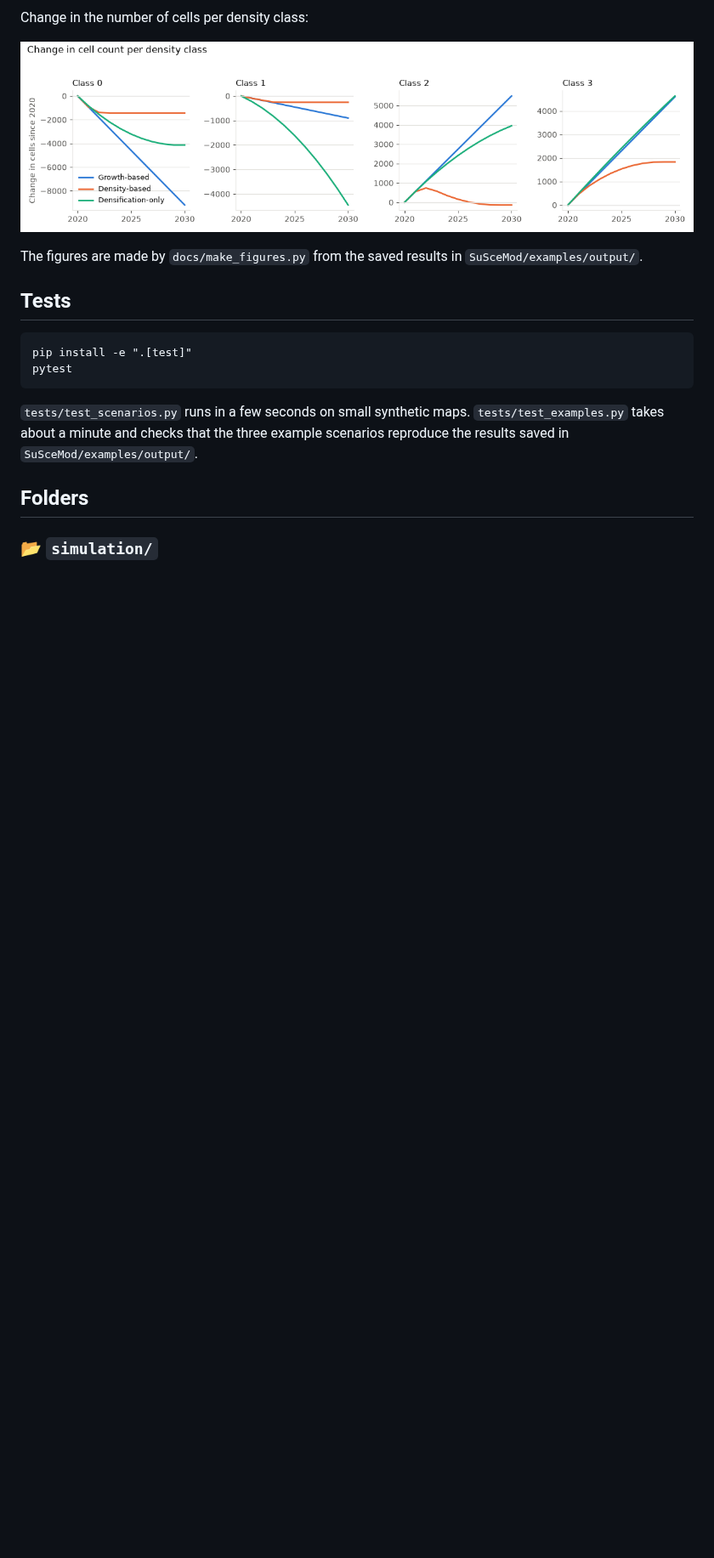
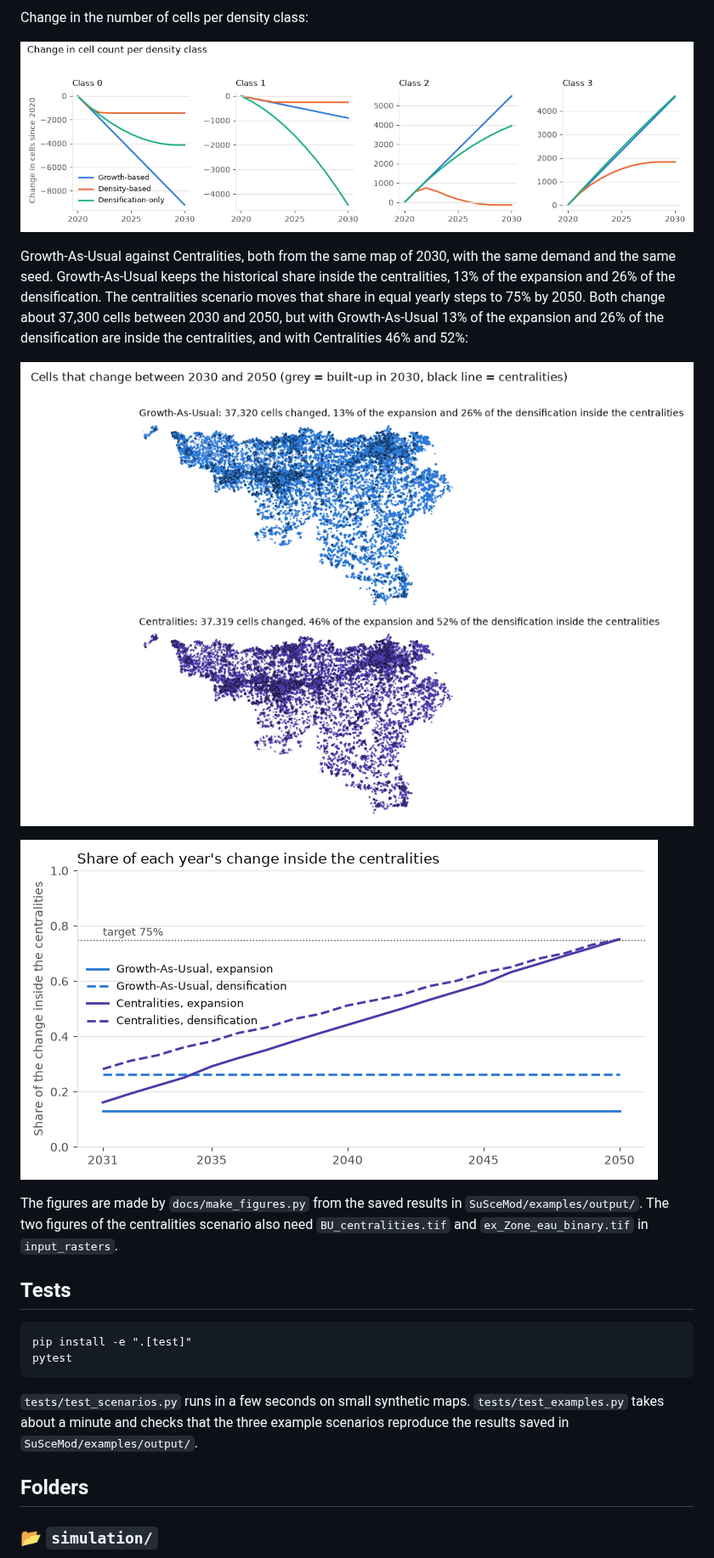
Before and after one commit to Anachak355/SuSceMod, a Markdown page: README.md, the part around one of its changes. Shown at 85% size. Rendered like a GitHub page; pictures changed too: docs/centralities_maps.png (added), docs/centralities_shares.png (added); blank space fills up the shorter version.

Commit message:
Add Growth-As-Usual against Centralities figures and update readme

````diff
--- a/README.md
+++ b/README.md
@@ -49,7 +49,13 @@ Change in the number of cells per density class:
 
 ![Change in cell count per density class](docs/class_trends.png)
 
-The figures are made by `docs/make_figures.py` from the saved results in `SuSceMod/examples/output/`.
+Growth-As-Usual against Centralities, both from the same map of 2030, with the same demand and the same seed. Growth-As-Usual keeps the historical share inside the centralities, 13% of the expansion and 26% of the densification. The centralities scenario moves that share in equal yearly steps to 75% by 2050. Both change about 37,300 cells between 2030 and 2050, but with Growth-As-Usual 13% of the expansion and 26% of the densification are inside the centralities, and with Centralities 46% and 52%:
+
+![Cells that change between 2030 and 2050 under Growth-As-Usual and Centralities](docs/centralities_maps.png)
+
+![Share of each year's change inside the centralities](docs/centralities_shares.png)
+
+The figures are made by `docs/make_figures.py` from the saved results in `SuSceMod/examples/output/`. The two figures of the centralities scenario also need `BU_centralities.tif` and `ex_Zone_eau_binary.tif` in `input_rasters`.
 
 ## Tests
 ```
````
Also changed, not shown: other parts of README.md (+13 -4 lines), 1 other file.
